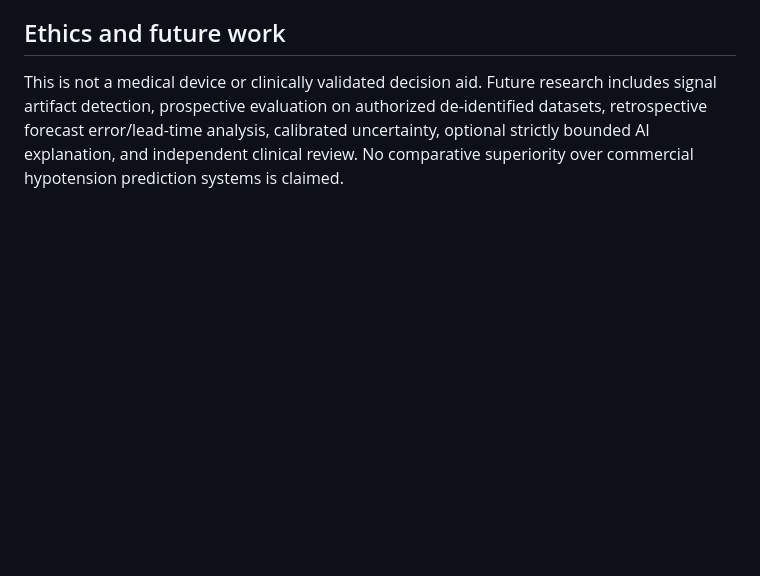
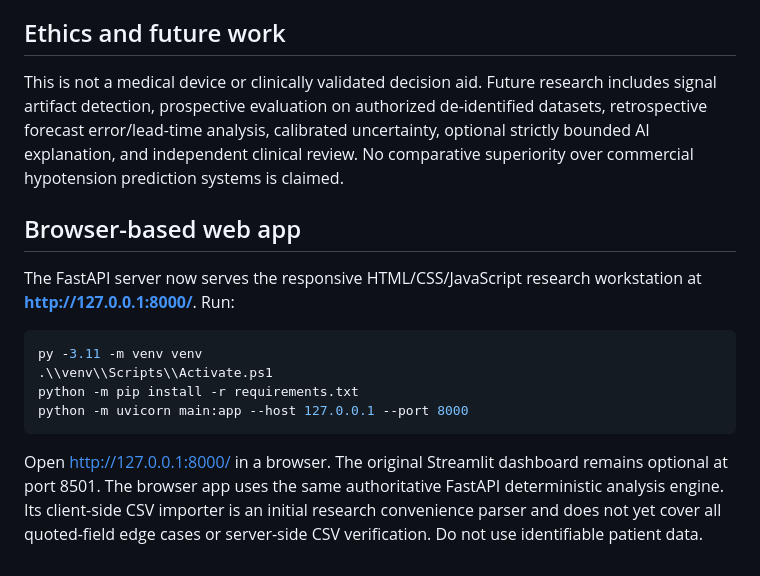
Before and after one commit to ruthwikg-create/anesthesense, a Markdown page: README.md, the part around the change. Drawn GitHub-style; blank space fills up the shorter version.

Commit message:
Document new browser web app launch

````diff
--- a/README.md
+++ b/README.md
@@ -50,3 +50,17 @@ GitHub Actions runs both checks on pushes and pull requests.
 
 ## Ethics and future work
 This is not a medical device or clinically validated decision aid. Future research includes signal artifact detection, prospective evaluation on authorized de-identified datasets, retrospective forecast error/lead-time analysis, calibrated uncertainty, optional strictly bounded AI explanation, and independent clinical review. No comparative superiority over commercial hypotension prediction systems is claimed.
+
+
+## Browser-based web app
+
+The FastAPI server now serves the responsive HTML/CSS/JavaScript research workstation at **http://127.0.0.1:8000/**. Run:
+
+```powershell
+py -3.11 -m venv venv
+.\\venv\\Scripts\\Activate.ps1
+python -m pip install -r requirements.txt
+python -m uvicorn main:app --host 127.0.0.1 --port 8000
+```
+
+Open http://127.0.0.1:8000/ in a browser. The original Streamlit dashboard remains optional at port 8501. The browser app uses the same authoritative FastAPI deterministic analysis engine. Its client-side CSV importer is an initial research convenience parser and does not yet cover all quoted-field edge cases or server-side CSV verification. Do not use identifiable patient data.
````
